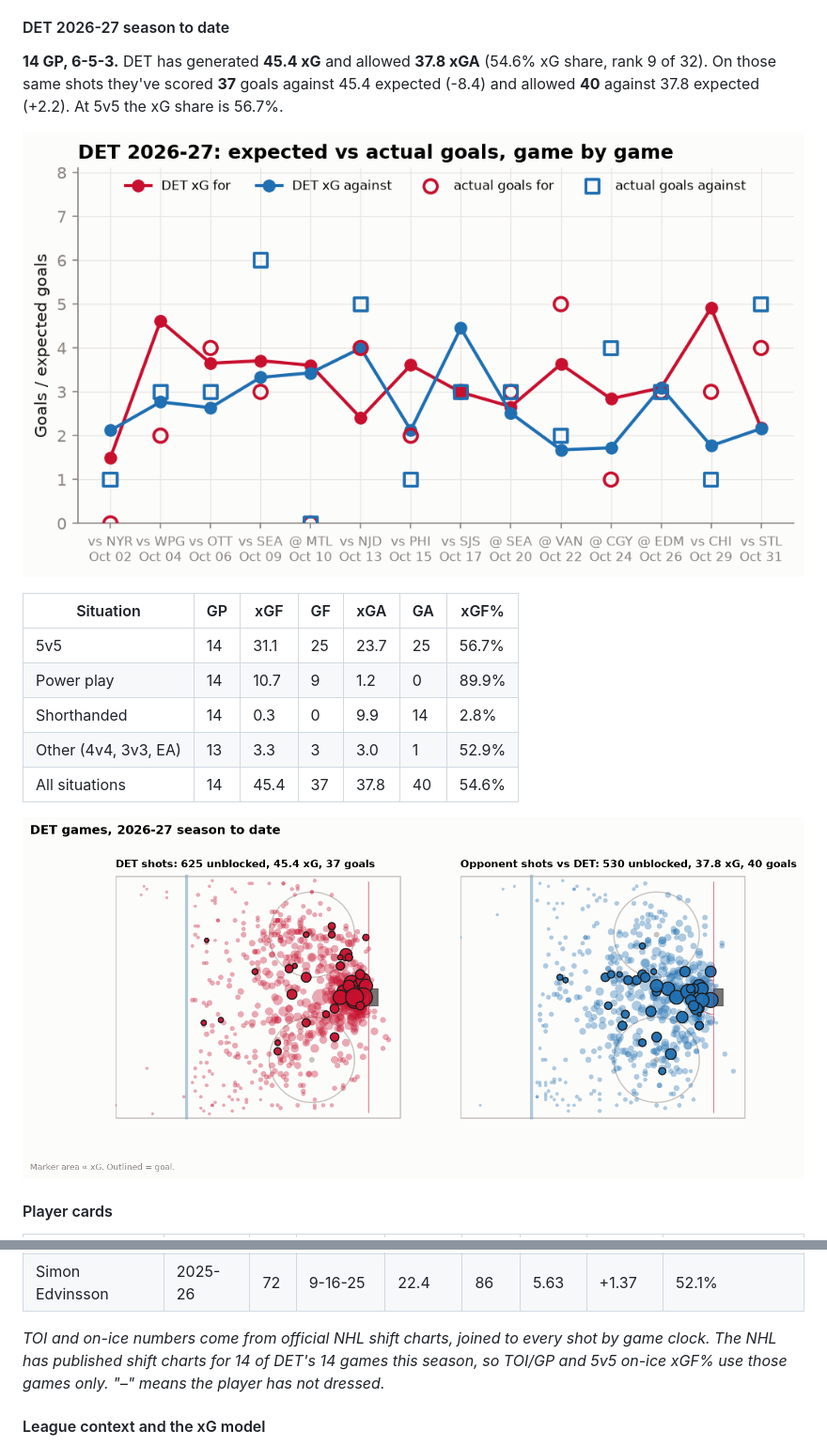
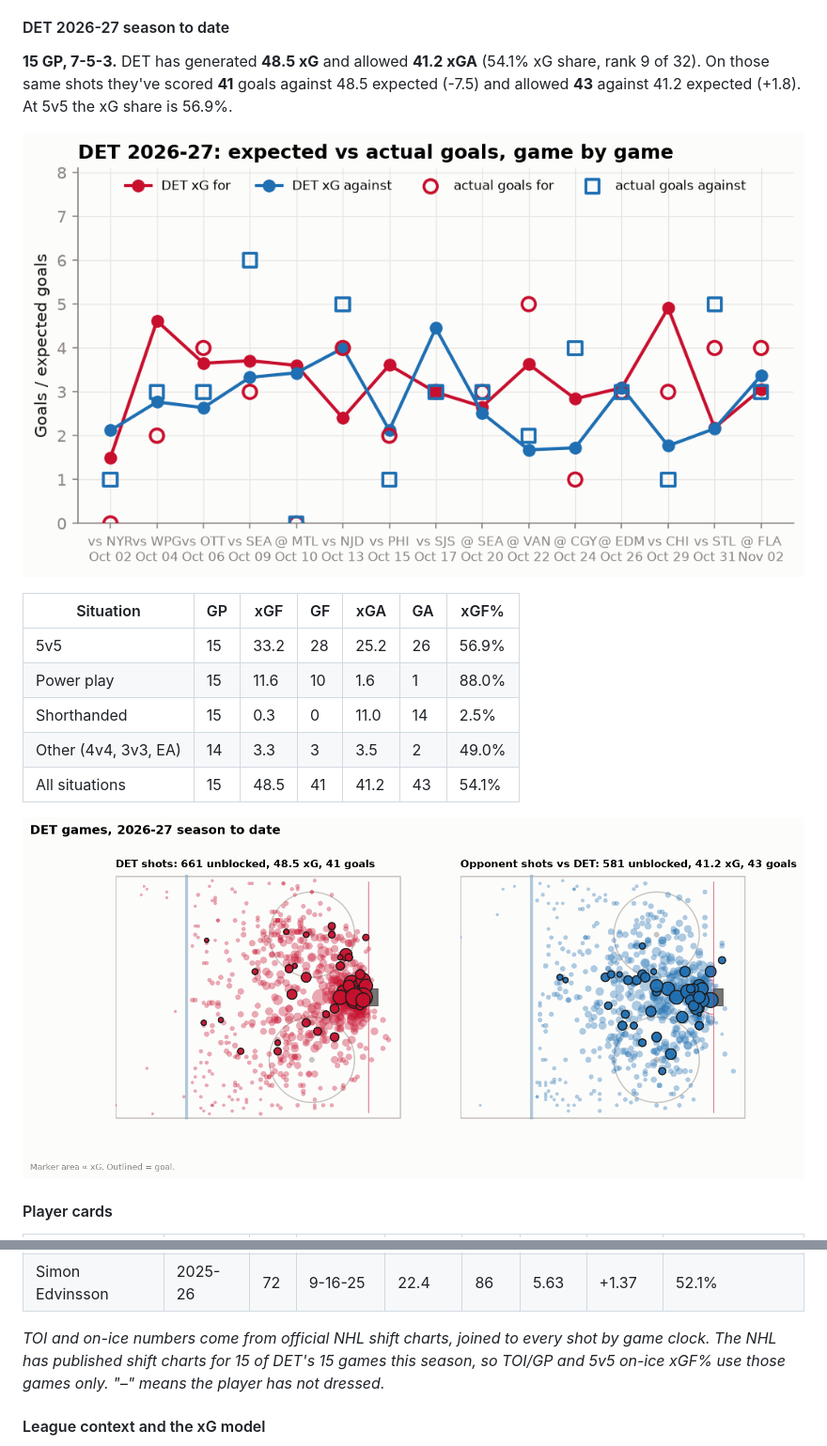
Before and after one commit to adamddh/winged-wheel-analytics, a Markdown page: README.md, 2 parts joined by grey strips. Shown at 94% size. Rendered like a GitHub page; pictures changed too: reports/figures/shot_map.png, reports/figures/xg_by_game.png.

```diff
--- a/README.md
+++ b/README.md
@@ -114,21 +114,21 @@ none are typed by hand. Interactive version: the
 
 #### DET 2026-27 season to date
 
-**14 GP, 6-5-3.**
-DET has generated **45.4 xG** and allowed **37.8 xGA**
-(54.6% xG share, rank 9 of 32). On those same shots they've
-scored **37** goals against 45.4 expected (-8.4) and allowed
-**40** against 37.8 expected (+2.2). At 5v5 the xG share is 56.7%.
+**15 GP, 7-5-3.**
+DET has generated **48.5 xG** and allowed **41.2 xGA**
+(54.1% xG share, rank 9 of 32). On those same shots they've
+scored **41** goals against 48.5 expected (-7.5) and allowed
+**43** against 41.2 expected (+1.8). At 5v5 the xG share is 56.9%.
 
 ![xG by game](reports/figures/xg_by_game.png)
 
 | Situation | GP | xGF | GF | xGA | GA | xGF% |
 |---|---|---|---|---|---|---|
-| 5v5 | 14 | 31.1 | 25 | 23.7 | 25 | 56.7% |
-| Power play | 14 | 10.7 | 9 | 1.2 | 0 | 89.9% |
-| Shorthanded | 14 | 0.3 | 0 | 9.9 | 14 | 2.8% |
-| Other (4v4, 3v3, EA) | 13 | 3.3 | 3 | 3.0 | 1 | 52.9% |
-| All situations | 14 | 45.4 | 37 | 37.8 | 40 | 54.6% |
+| 5v5 | 15 | 33.2 | 28 | 25.2 | 26 | 56.9% |
+| Power play | 15 | 11.6 | 10 | 1.6 | 1 | 88.0% |
+| Shorthanded | 15 | 0.3 | 0 | 11.0 | 14 | 2.5% |
+| Other (4v4, 3v3, EA) | 14 | 3.3 | 3 | 3.5 | 2 | 49.0% |
+| All situations | 15 | 48.5 | 41 | 41.2 | 43 | 54.1% |
 
 ![Shot map](reports/figures/shot_map.png)
 
@@ -146,7 +146,7 @@ scored **37** goals against 45.4 expected (-8.4) and allowed
 | Simon Edvinsson | 2025-26 | 72 | 9-16-25 | 22.4 | 86 | 5.63 | +1.37 | 52.1% |
 
 _TOI and on-ice numbers come from official NHL shift charts, joined to every shot by game clock.
-The NHL has published shift charts for 14 of DET's 14 games this season, so
+The NHL has published shift charts for 15 of DET's 15 games this season, so
 TOI/GP and 5v5 on-ice xGF% use those games only. "–" means the player has not dressed._
 
 #### League context and the xG model
```
Also changed, not shown: other parts of README.md (+13 -13 lines), docs/schema.md (+16 -16 lines), reports/findings.md (+24 -24 lines), reports/figures/game_recap_xg.png, 7 other files.
